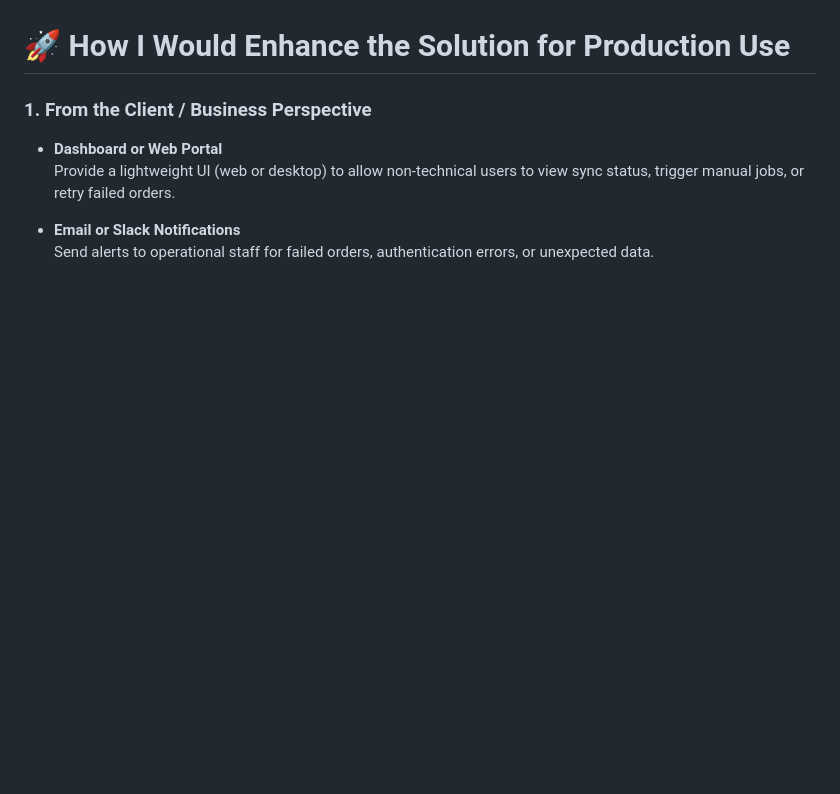
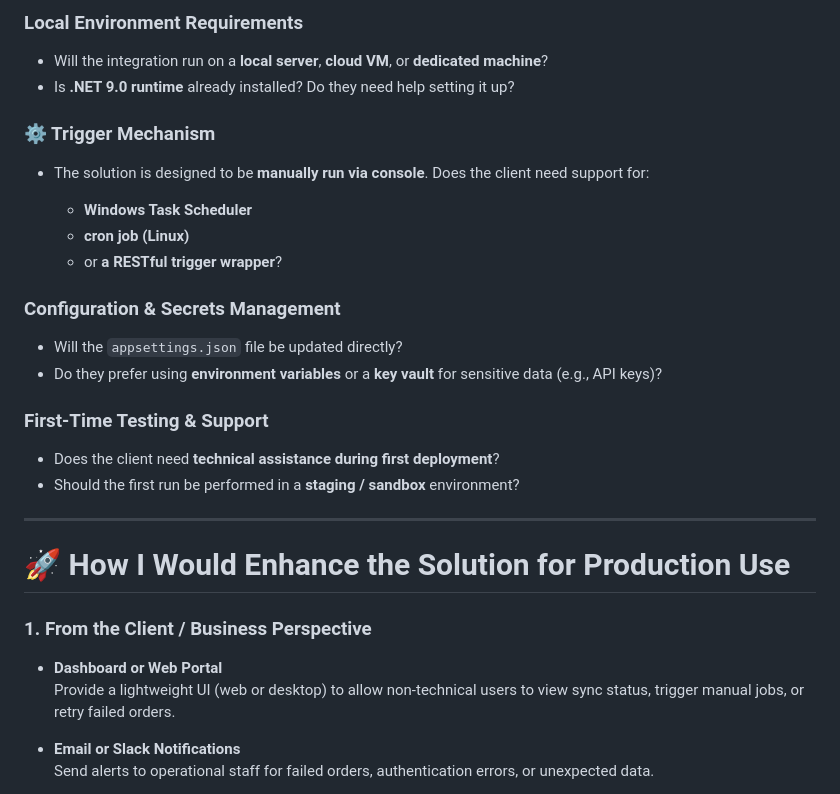
Before and after one commit to BowieTech/BeaconWorld_Web_Test, a Markdown page: README.md, the part around the change printed below. Drawn GitHub-style; blank space fills up the shorter version.

```diff
--- a/README.md
+++ b/README.md
@@ -258,3 +302,28 @@ Authorization: Bearer <access_token>
+###  Local Environment Requirements
+
+* Will the integration run on a **local server**, **cloud VM**, or **dedicated machine**?
+* Is **.NET 9.0 runtime** already installed? Do they need help setting it up?
+
+### ⚙ Trigger Mechanism
+
+* The solution is designed to be **manually run via console**. Does the client need support for:
+
+  * **Windows Task Scheduler**
+  * **cron job (Linux)**
+  * or **a RESTful trigger wrapper**?
+
+###  Configuration & Secrets Management
+
+* Will the `appsettings.json` file be updated directly?
+* Do they prefer using **environment variables** or a **key vault** for sensitive data (e.g., API keys)?
+
+###  First-Time Testing & Support
+
+* Does the client need **technical assistance during first deployment**?
+* Should the first run be performed in a **staging / sandbox** environment?
+
+---
+
 
 # 🚀 How I Would Enhance the Solution for Production Use
 
```
Also changed, not shown: other parts of README.md (+58 -14 lines).
